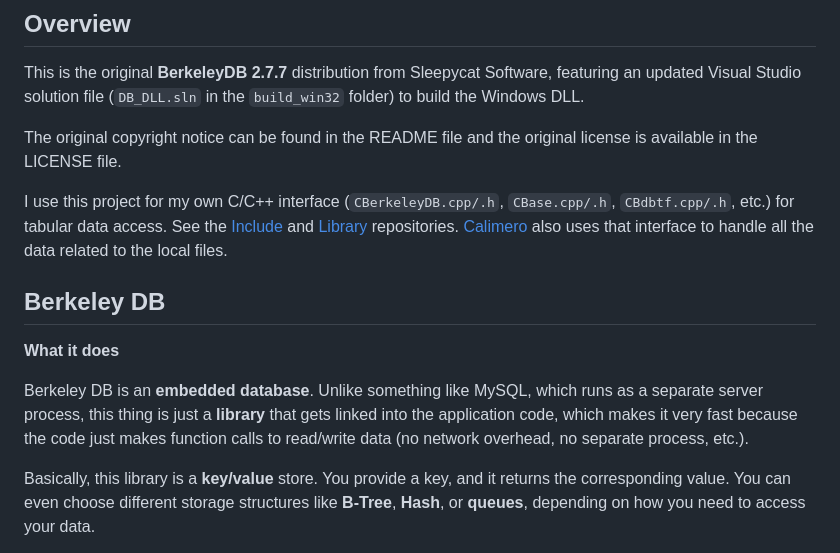
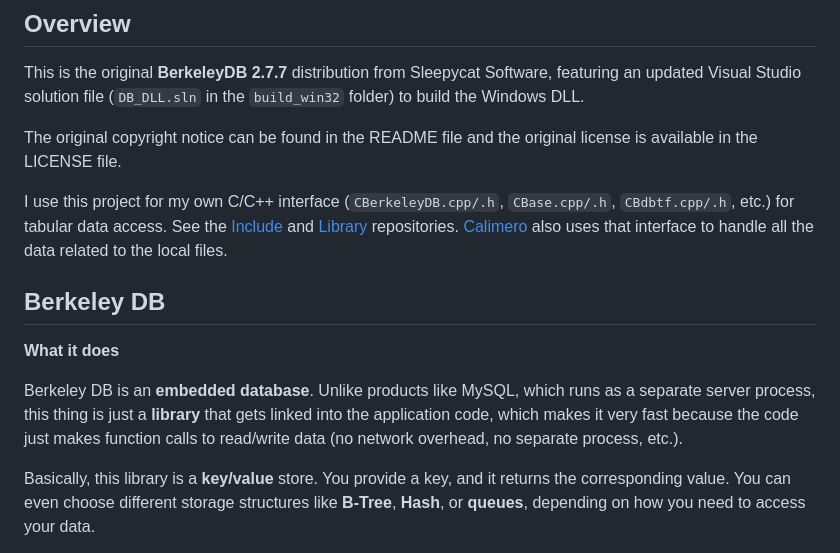
Before and after one commit to lpierge/BerkeleyDB, a Markdown page: README.md, the part around one of its changes. GitHub-like rendering.

Commit message:
Revise README content and formatting
Updated the README to improve clarity and add links.

```diff
--- a/README.md
+++ b/README.md
@@ -9,7 +9,7 @@ I use this project for my own C/C++ interface (`CBerkeleyDB.cpp/.h`, `CBase.cpp/
 ## Berkeley DB
 **What it does**
 
-Berkeley DB is an **embedded database**. Unlike something like MySQL, which runs as a separate server process, this thing is just a **library** that gets linked into the application code, which makes it very fast because the code just makes function calls to read/write data (no network overhead, no separate process, etc.).
+Berkeley DB is an **embedded database**. Unlike products like MySQL, which runs as a separate server process, this thing is just a **library** that gets linked into the application code, which makes it very fast because the code just makes function calls to read/write data (no network overhead, no separate process, etc.).
 
 Basically, this library is a **key/value** store. You provide a key, and it returns the corresponding value. You can even choose different storage structures like **B-Tree**, **Hash**, or **queues**, depending on how you need to access your data.
 
```
Also changed, not shown: other parts of README.md (+1 -1 lines).
